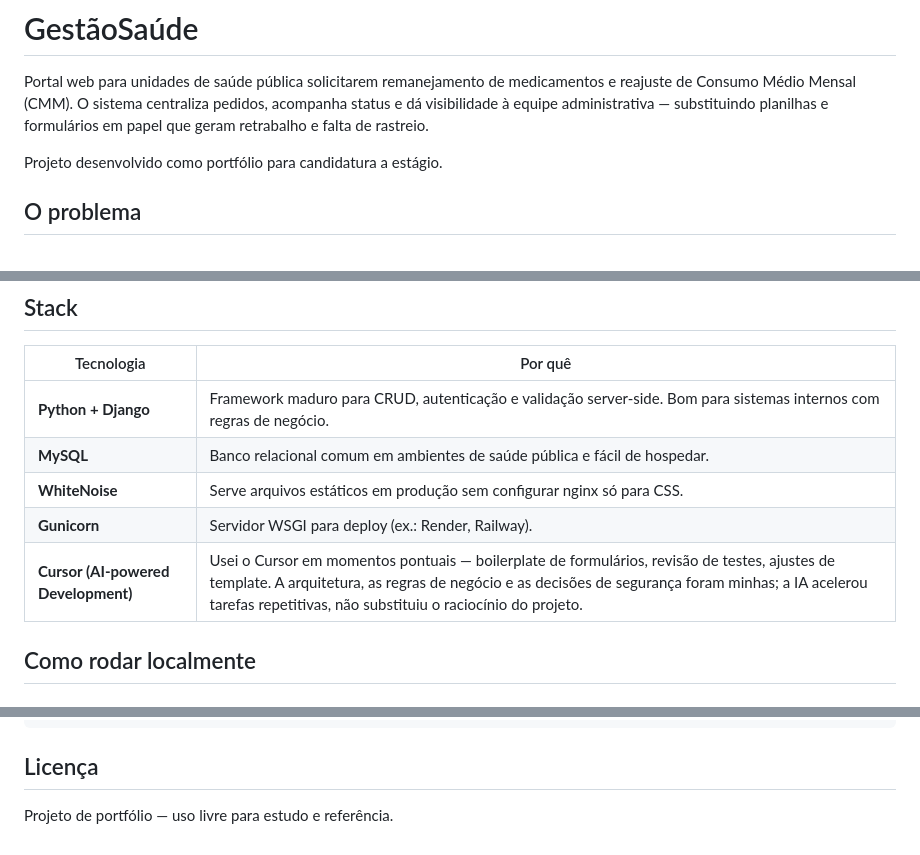
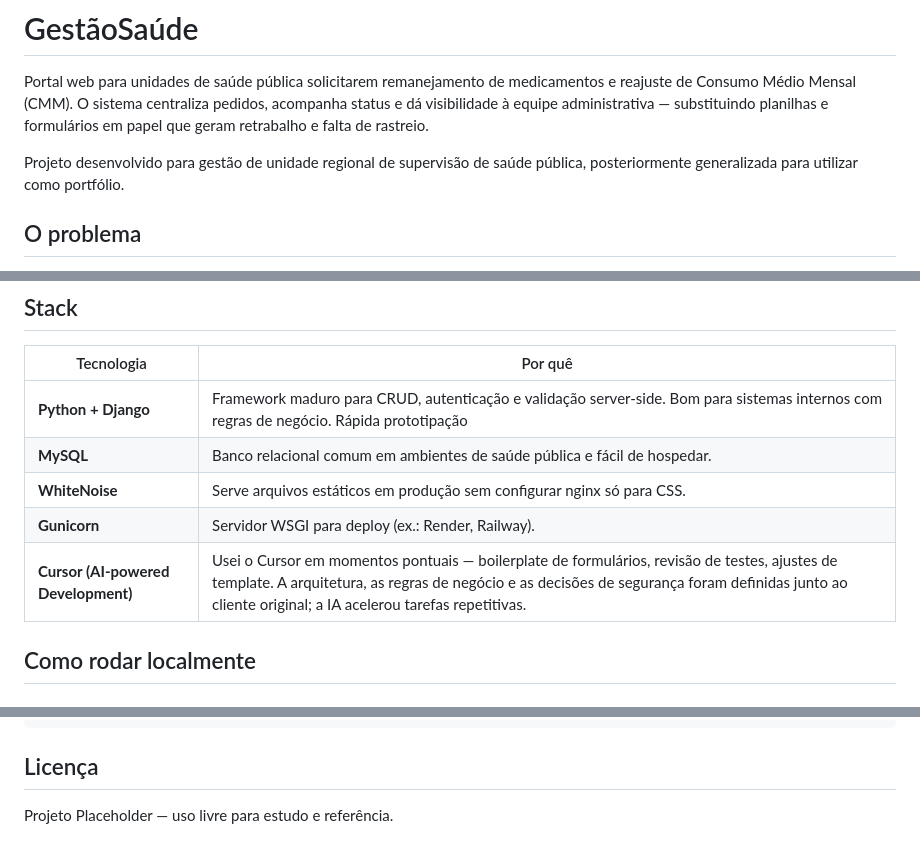
Before and after one commit to rhyanstudy/gestao-saude, a Markdown page: README.md, 3 parts joined by grey strips. Drawn GitHub-style.

Commit message:
Revise README with updated project details
Updated project description and clarified the use of Cursor.

```diff
--- a/README.md
+++ b/README.md
@@ -2,7 +2,7 @@
 
 Portal web para unidades de saúde pública solicitarem remanejamento de medicamentos e reajuste de Consumo Médio Mensal (CMM). O sistema centraliza pedidos, acompanha status e dá visibilidade à equipe administrativa — substituindo planilhas e formulários em papel que geram retrabalho e falta de rastreio.
 
-Projeto desenvolvido como portfólio para candidatura a estágio.
+Projeto desenvolvido para gestão de unidade regional de supervisão de saúde pública, posteriormente generalizada para utilizar como portfólio.
 
 ## O problema
 
@@ -30,11 +30,11 @@ Em municípios, UBS e UPAs precisam pedir medicamentos de outras unidades e ajus
 
 | Tecnologia | Por quê |
 |---|---|
-| **Python + Django** | Framework maduro para CRUD, autenticação e validação server-side. Bom para sistemas internos com regras de negócio. |
+| **Python + Django** | Framework maduro para CRUD, autenticação e validação server-side. Bom para sistemas internos com regras de negócio. Rápida prototipação |
 | **MySQL** | Banco relacional comum em ambientes de saúde pública e fácil de hospedar. |
 | **WhiteNoise** | Serve arquivos estáticos em produção sem configurar nginx só para CSS. |
 | **Gunicorn** | Servidor WSGI para deploy (ex.: Render, Railway). |
-| **Cursor (AI-powered Development)** | Usei o Cursor em momentos pontuais — boilerplate de formulários, revisão de testes, ajustes de template. A arquitetura, as regras de negócio e as decisões de segurança foram minhas; a IA acelerou tarefas repetitivas, não substituiu o raciocínio do projeto. |
+| **Cursor (AI-powered Development)** | Usei o Cursor em momentos pontuais — boilerplate de formulários, revisão de testes, ajustes de template. A arquitetura, as regras de negócio e as decisões de segurança foram definidas junto ao cliente original; a IA acelerou tarefas repetitivas. |
 
 ## Como rodar localmente
 
@@ -142,4 +142,4 @@ requirements.txt
 
 ## Licença
 
-Projeto de portfólio — uso livre para estudo e referência.
+Projeto Placeholder — uso livre para estudo e referência.
```
